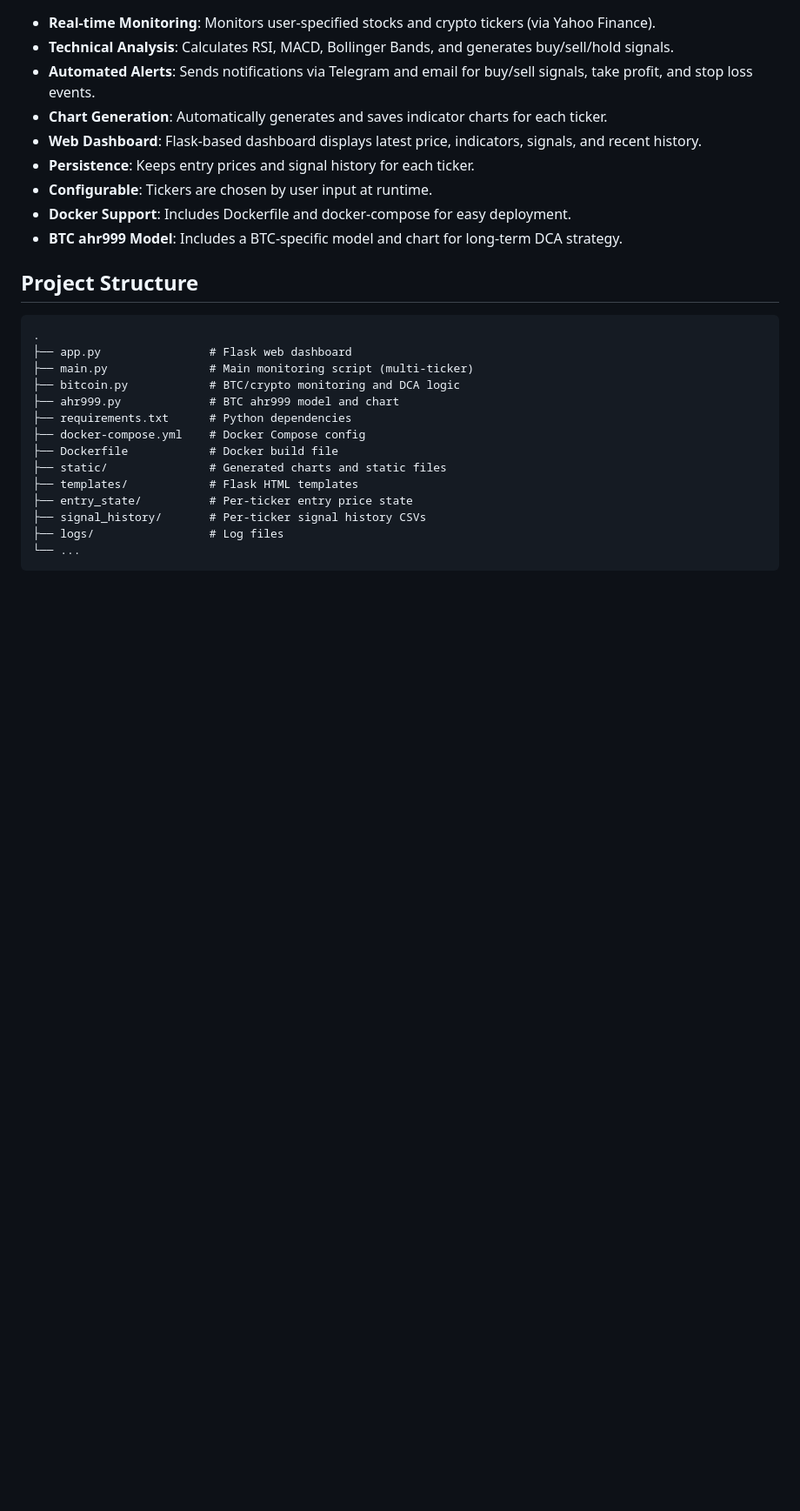
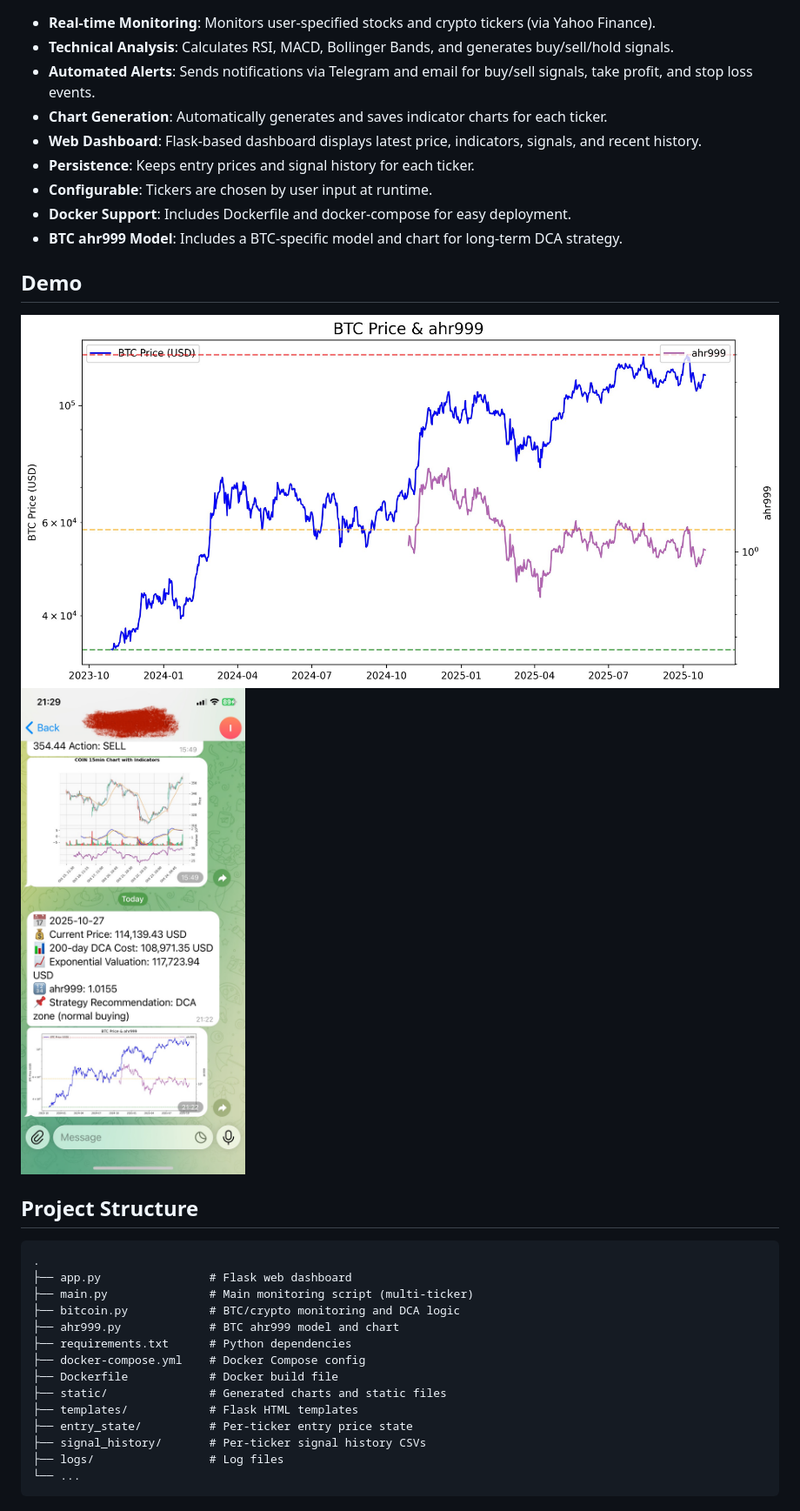
Before and after one commit to jerryga/stock_monitor, a Markdown page: README.md, the part around the change. Shown: that part at 87% size. GitHub-like rendering; pictures changed too: static/demo1.JPG (added), static/demo2.jpg (added); blank space fills up the shorter version.

Commit message:
ADD: readme

```diff
--- a/README.md
+++ b/README.md
@@ -13,6 +13,11 @@ A Python-based stock and cryptocurrency monitoring and alerting system with web
 - **Configurable**: Tickers are chosen by user input at runtime.
 - **Docker Support**: Includes Dockerfile and docker-compose for easy deployment.
 - **BTC ahr999 Model**: Includes a BTC-specific model and chart for long-term DCA strategy.
+
+## Demo
+
+![Demo 1](static/demo1.JPG)
+![Demo 2](static/demo2.jpg)
 
 ## Project Structure
 
```
